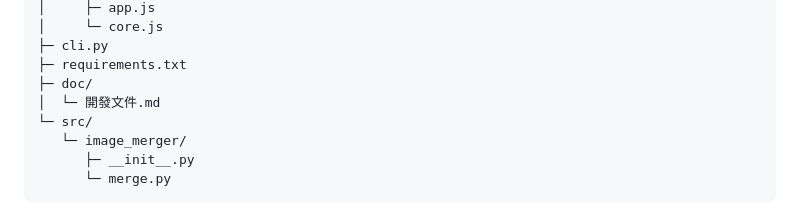
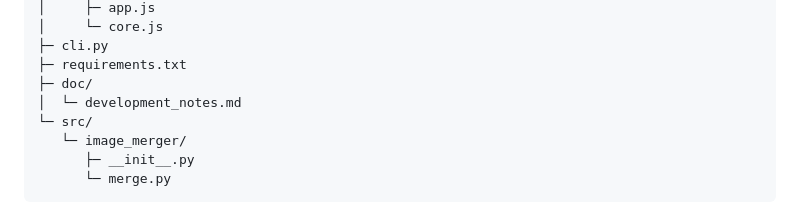
Before and after one commit to bruce-yang-422/image-merger, a Markdown page: doc/development_notes.md, the part around the change. GitHub-like rendering.

```diff
--- a/doc/開發文件.md
+++ b/doc/development_notes.md
@@ -37,7 +37,7 @@ image-merger/
 ├─ cli.py
 ├─ requirements.txt
 ├─ doc/
-│  └─ 開發文件.md
+│  └─ development_notes.md
 └─ src/
    └─ image_merger/
       ├─ __init__.py
```
Also changed, not shown: README.md (+2 -2 lines).
